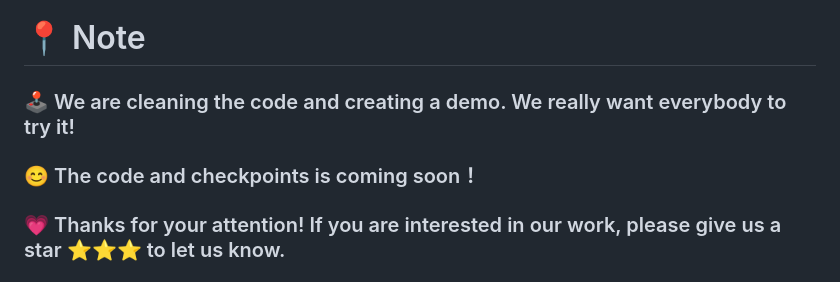
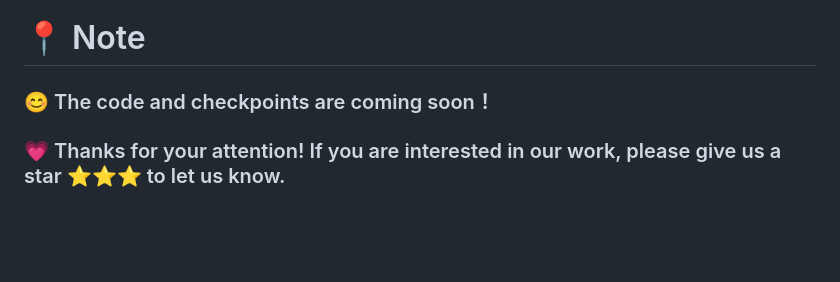
Before and after one commit to mayuelala/FollowYourCreation, a Markdown page: README.md, the part around the change printed below. Drawn GitHub-style; blank space fills up the shorter version.

```diff
--- a/README.md
+++ b/README.md
@@ -75,8 +74,7 @@ More results can be found on our [Project page](https://follow-your-creation.git
 
 
 # 📍 Note
-### 🕹 We are cleaning the code and creating a demo. We really want everybody to try it!
-### 😊 The code and checkpoints is coming soon！
+### 😊 The code and checkpoints are coming soon！
 ### 💗 Thanks for your attention! If you are interested in our work, please give us a star ⭐️⭐️⭐ to let us know.
 ### 🚀 We will speed up the development!
 
```
Also changed, not shown: other parts of README.md (+2 -3 lines).
